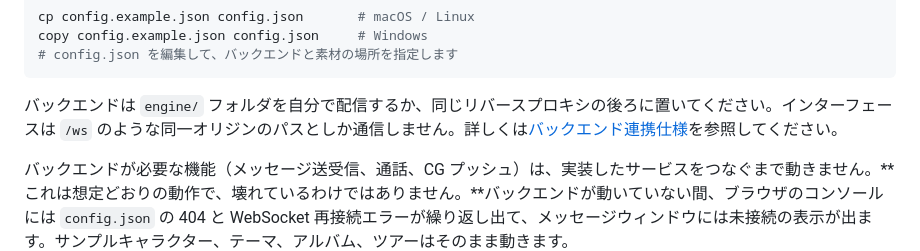
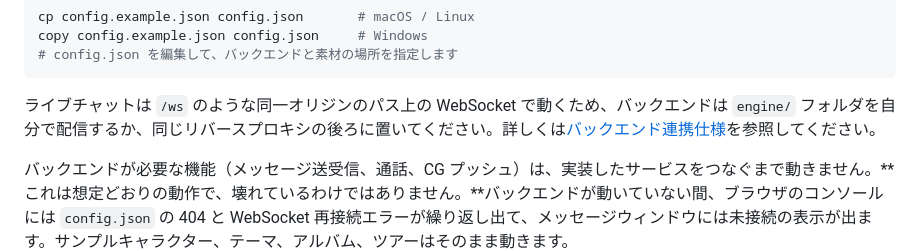
Before and after one commit to aveluneverse/EverOtome, a Markdown page: README.ja.md, the part around the change. Drawn GitHub-style.

````diff
--- a/README.ja.md
+++ b/README.ja.md
@@ -154,7 +154,7 @@ copy config.example.json config.json     # Windows
 # config.json を編集して、バックエンドと素材の場所を指定します
 ```
 
-バックエンドは `engine/` フォルダを自分で配信するか、同じリバースプロキシの後ろに置いてください。インターフェースは `/ws` のような同一オリジンのパスとしか通信しません。詳しくは[バックエンド連携仕様](docs/backend-contract.md)を参照してください。
+ライブチャットは `/ws` のような同一オリジンのパス上の WebSocket で動くため、バックエンドは `engine/` フォルダを自分で配信するか、同じリバースプロキシの後ろに置いてください。詳しくは[バックエンド連携仕様](docs/backend-contract.md)を参照してください。
 
 バックエンドが必要な機能（メッセージ送受信、通話、CG プッシュ）は、実装したサービスをつなぐまで動きません。**これは想定どおりの動作で、壊れているわけではありません。**バックエンドが動いていない間、ブラウザのコンソールには `config.json` の 404 と WebSocket 再接続エラーが繰り返し出て、メッセージウィンドウには未接続の表示が出ます。サンプルキャラクター、テーマ、アルバム、ツアーはそのまま動きます。
 
````
Also changed, not shown: README.md (+1 -1 lines), README.zh-TW.md (+1 -1 lines).
